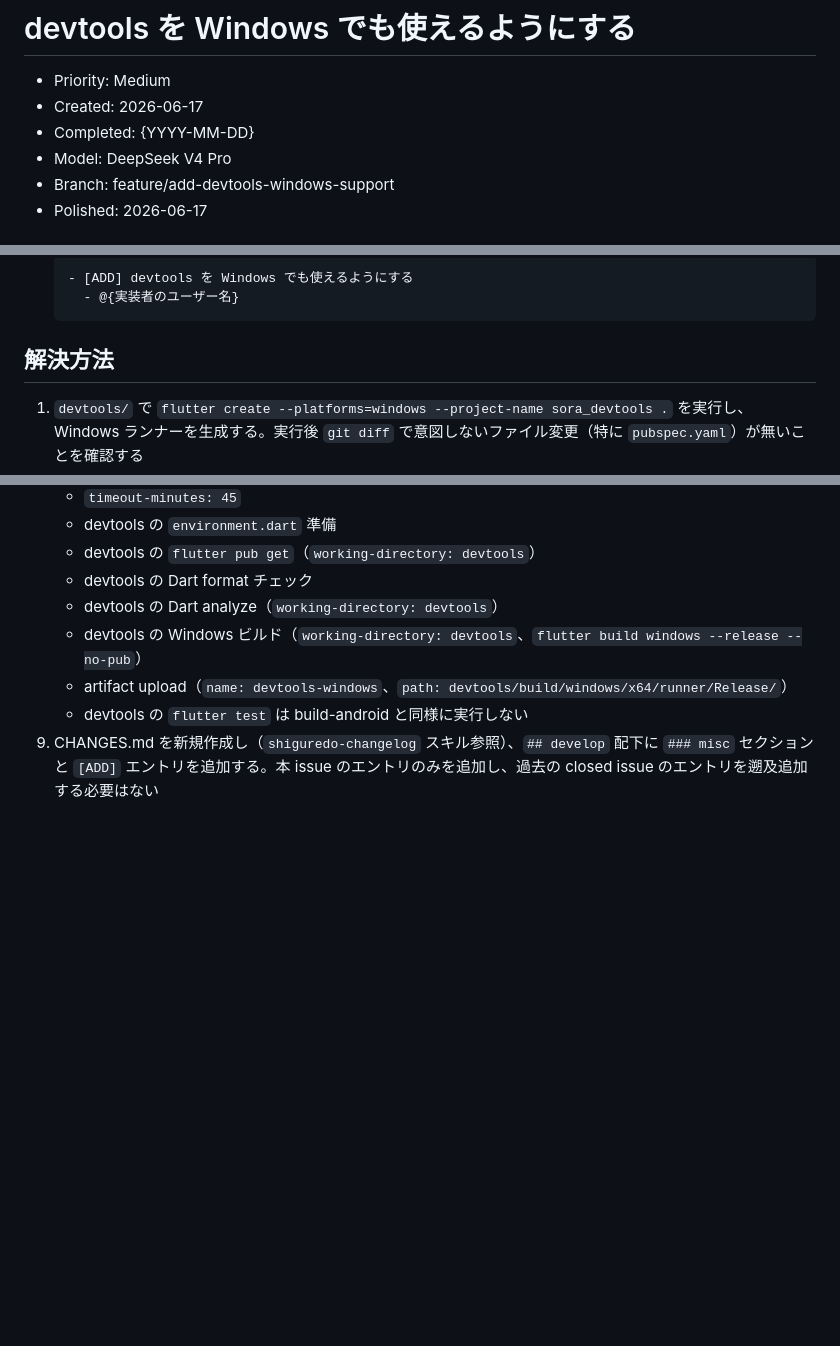
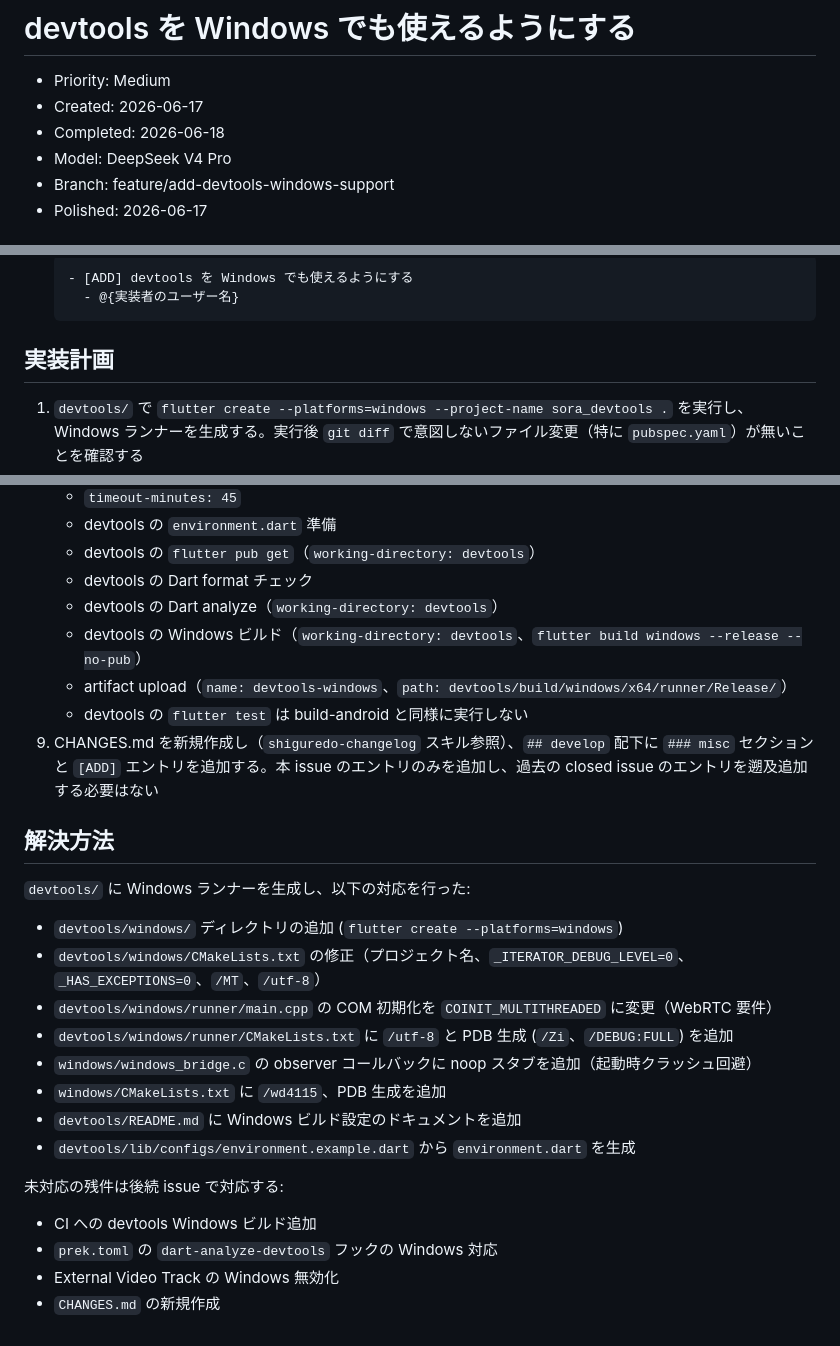
Before and after one commit to shiguredo/sora-flutter-sdk, a Markdown page: issues/closed/0044-add-devtools-windows-support.md, 3 parts joined by grey strips. Drawn GitHub-style; blank space fills up the shorter version.

Commit message:
0044 Completed 日付と解決方法を追記する

````diff
--- a/issues/closed/0044-add-devtools-windows-support.md
+++ b/issues/closed/0044-add-devtools-windows-support.md
@@ -2,7 +2,7 @@
 
 - Priority: Medium
 - Created: 2026-06-17
-- Completed: {YYYY-MM-DD}
+- Completed: 2026-06-18
 - Model: DeepSeek V4 Pro
 - Branch: feature/add-devtools-windows-support
 - Polished: 2026-06-17
@@ -150,7 +150,7 @@ devtools の widget test は現状レイアウト overflow で失敗すること
     - @{実装者のユーザー名}
   ```
 
-## 解決方法
+## 実装計画
 
 1. `devtools/` で `flutter create --platforms=windows --project-name sora_devtools .` を実行し、Windows ランナーを生成する。実行後 `git diff` で意図しないファイル変更（特に `pubspec.yaml`）が無いことを確認する
 2. `devtools/windows/CMakeLists.txt` を e2e_test_app の同等ファイルを参考に修正する:
@@ -176,5 +176,25 @@ devtools の widget test は現状レイアウト overflow で失敗すること
    - devtools の Dart analyze（`working-directory: devtools`）
    - devtools の Windows ビルド（`working-directory: devtools`、`flutter build windows --release --no-pub`）
    - artifact upload（`name: devtools-windows`、`path: devtools/build/windows/x64/runner/Release/`）
-   - devtools の `flutter test` は build-android と同様に実行しない
+    - devtools の `flutter test` は build-android と同様に実行しない
 9. CHANGES.md を新規作成し（`shiguredo-changelog` スキル参照）、`## develop` 配下に `### misc` セクションと `[ADD]` エントリを追加する。本 issue のエントリのみを追加し、過去の closed issue のエントリを遡及追加する必要はない
+
+## 解決方法
+
+`devtools/` に Windows ランナーを生成し、以下の対応を行った:
+
+- `devtools/windows/` ディレクトリの追加 (`flutter create --platforms=windows`)
+- `devtools/windows/CMakeLists.txt` の修正（プロジェクト名、`_ITERATOR_DEBUG_LEVEL=0`、`_HAS_EXCEPTIONS=0`、`/MT`、`/utf-8`）
+- `devtools/windows/runner/main.cpp` の COM 初期化を `COINIT_MULTITHREADED` に変更（WebRTC 要件）
+- `devtools/windows/runner/CMakeLists.txt` に `/utf-8` と PDB 生成 (`/Zi`、`/DEBUG:FULL`) を追加
+- `windows/windows_bridge.c` の observer コールバックに noop スタブを追加（起動時クラッシュ回避）
+- `windows/CMakeLists.txt` に `/wd4115`、PDB 生成を追加
+- `devtools/README.md` に Windows ビルド設定のドキュメントを追加
+- `devtools/lib/configs/environment.example.dart` から `environment.dart` を生成
+
+未対応の残件は後続 issue で対応する:
+
+- CI への devtools Windows ビルド追加
+- `prek.toml` の `dart-analyze-devtools` フックの Windows 対応
+- External Video Track の Windows 無効化
+- `CHANGES.md` の新規作成
````
